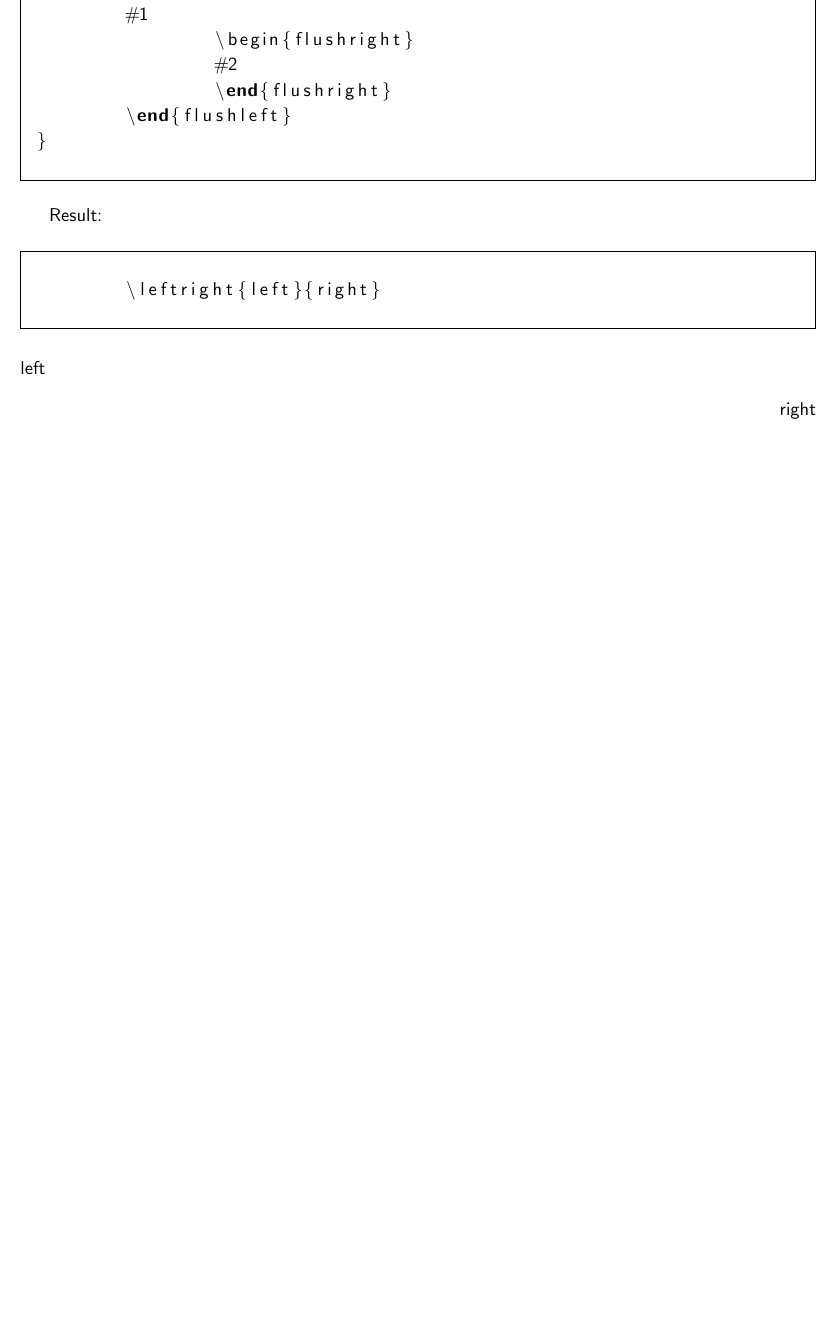
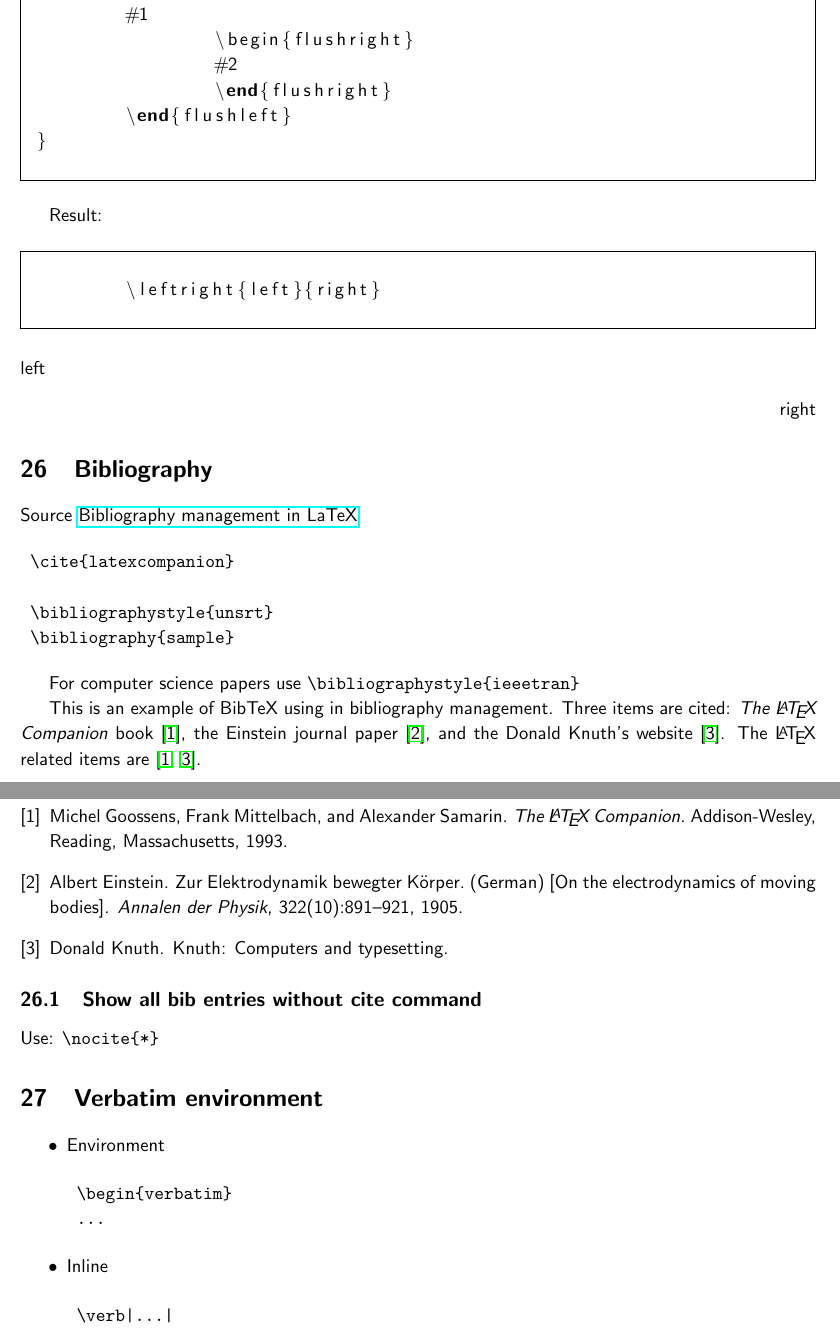
Before and after one commit to mazenbesher/latex_snippets, a LaTeX document (Latex snippets.tex): part of page 9 of 9 before the commit and two parts of pages 9 and 10 of 10 after it, the two joined at a grey line, cut so that both start at the same text, the shorter picture padded with empty space. Compiled offline with pdfLaTeX; the source files are stored in an older character set and shown here as Unicode.

Commit message:
add Bibliography and Verbatim sections

```diff
--- a/Latex snippets.tex
+++ b/Latex snippets.tex
@@ -425,6 +426,42 @@ Result:
 \end{framed}
 \leftright{left}{right}
 
+\section{Bibliography}
+Source \href{https://www.sharelatex.com/learn/Bibliography_management_in_LaTeX}{Bibliography management in LaTeX}
 
+\begin{verbatim}
+	\cite{latexcompanion}
+
+	\bibliographystyle{unsrt}
+	\bibliography{sample}
+\end{verbatim}
+
+For computer science papers use \verb|\bibliographystyle{ieeetran}|
+
+This is an example of BibTeX using in bibliography management. Three items
+are cited: \textit{The \LaTeX\ Companion} book \cite{latexcompanion}, the Einstein
+journal paper \cite{einstein}, and the Donald Knuth's website \cite{knuthwebsite}.
+The \LaTeX\ related items are \cite{latexcompanion,knuthwebsite}.
+
+\bibliographystyle{unsrt}
+\bibliography{sample}
+
+\subsection{Show all bib entries without cite command}
+Use: \verb|\nocite{*}|
+
+\section{Verbatim environment}
+\begin{itemize}
+\item Environment
+\begin{verbatim}
+	\begin{verbatim}
+	...
+\end{verbatim}
+
+\item Inline
+\begin{verbatim}
+	\verb|...|
+\end{verbatim}
+
+\end{itemize}
 
 \end{document}
```
Also changed, not shown: sample.bib (added, +46 -0 lines), Latex snippets.pdf, Latex snippets.tex (1 more changed lines).
